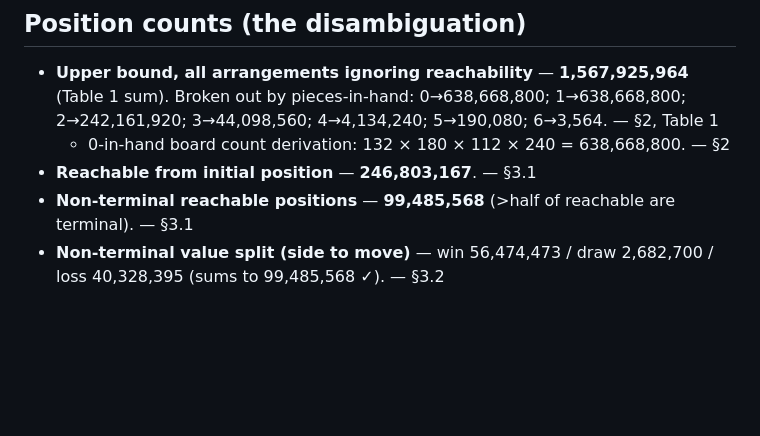
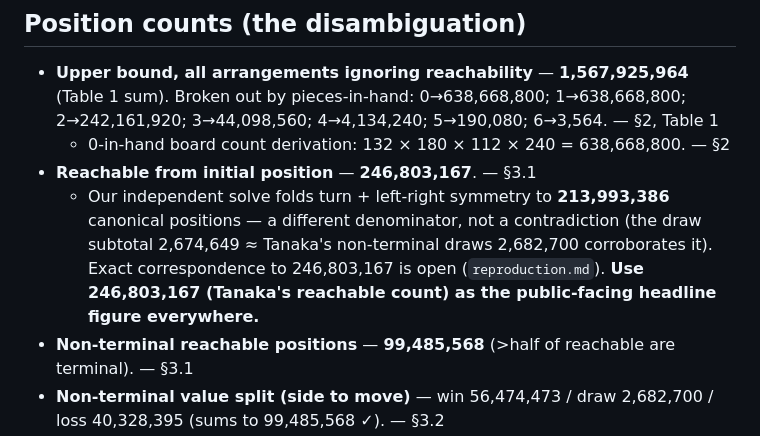
Before and after one commit to brianhliou/dobutsu-shogi, a Markdown page: research/findings.md, the part around the change. Drawn GitHub-style; blank space fills up the shorter version.

```diff
--- a/research/findings.md
+++ b/research/findings.md
@@ -28,6 +28,10 @@ If a claim isn't sourced, it belongs in `open-questions.md`, not here.
   4→4,134,240; 5→190,080; 6→3,564. — §2, Table 1
   - 0-in-hand board count derivation: 132 × 180 × 112 × 240 = 638,668,800. — §2
 - **Reachable from initial position** — **246,803,167**. — §3.1
+  - Our independent solve folds turn + left-right symmetry to **213,993,386** canonical positions —
+    a different denominator, not a contradiction (the draw subtotal 2,674,649 ≈ Tanaka's non-terminal
+    draws 2,682,700 corroborates it). Exact correspondence to 246,803,167 is open (`reproduction.md`).
+    **Use 246,803,167 (Tanaka's reachable count) as the public-facing headline figure everywhere.**
 - **Non-terminal reachable positions** — **99,485,568** (>half of reachable are terminal). — §3.1
 - **Non-terminal value split (side to move)** — win 56,474,473 / draw 2,682,700 / loss
   40,328,395 (sums to 99,485,568 ✓). — §3.2
```
Also changed, not shown: solver/README.md (+27 -17 lines), explorer/og.png, 10 other files.
